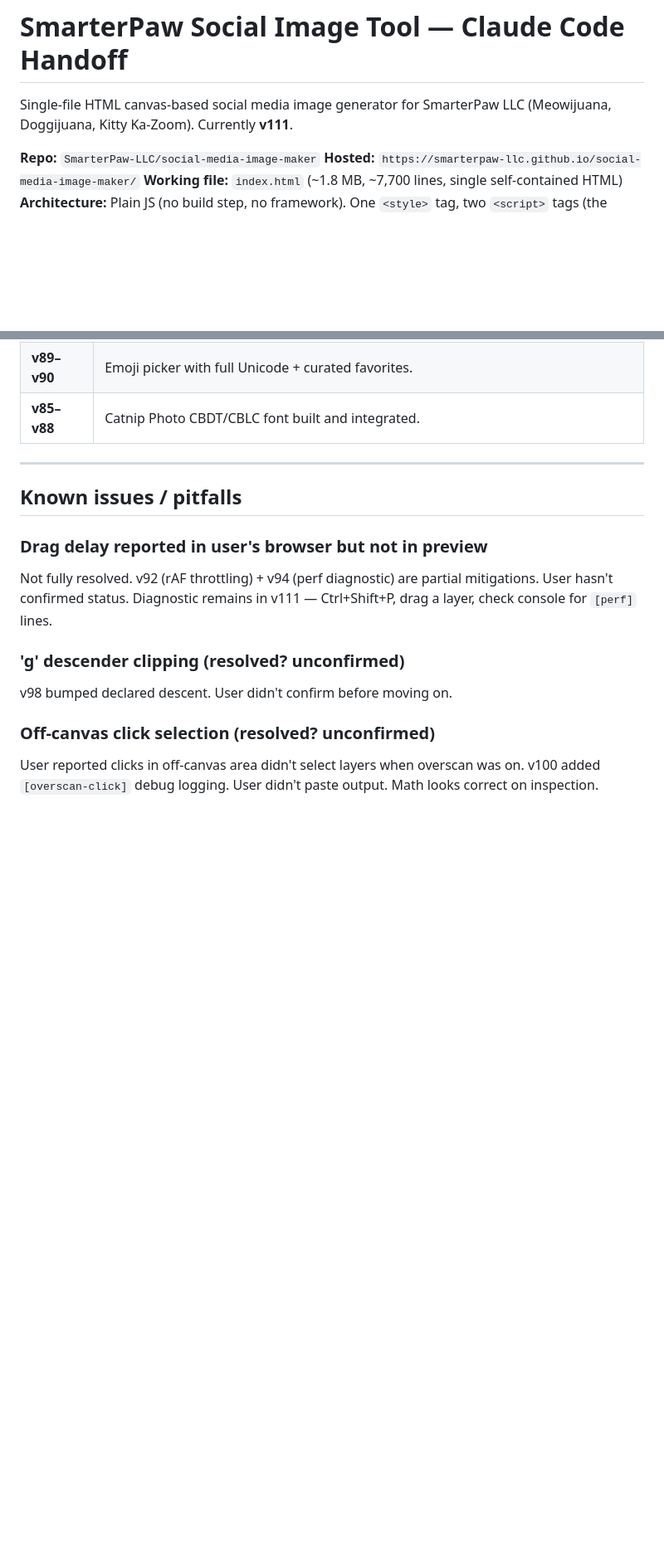
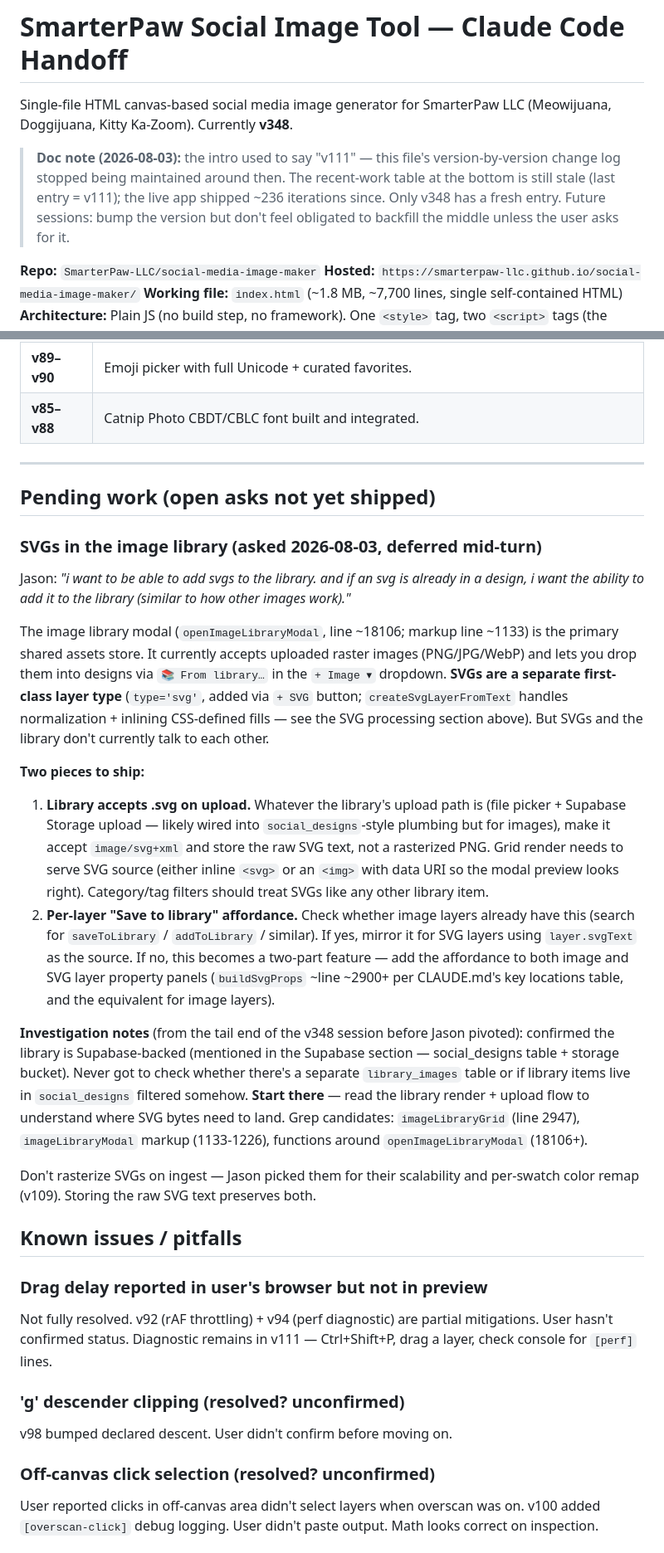
Before and after one commit to SmarterPaw-LLC/social-media-image-maker, a Markdown page: CLAUDE.md, 2 parts joined by grey strips. Shown at 83% size. GitHub-like rendering; blank space fills up the shorter version.

Commit message:
docs: v348 changelog + pending SVG-library ask (session handoff)

```diff
--- a/CLAUDE.md
+++ b/CLAUDE.md
@@ -1,6 +1,8 @@
 # SmarterPaw Social Image Tool — Claude Code Handoff
 
-Single-file HTML canvas-based social media image generator for SmarterPaw LLC (Meowijuana, Doggijuana, Kitty Ka-Zoom). Currently **v111**.
+Single-file HTML canvas-based social media image generator for SmarterPaw LLC (Meowijuana, Doggijuana, Kitty Ka-Zoom). Currently **v348**.
+
+> **Doc note (2026-08-03):** the intro used to say "v111" — this file's version-by-version change log stopped being maintained around then. The recent-work table at the bottom is still stale (last entry = v111); the live app shipped ~236 iterations since. Only v348 has a fresh entry. Future sessions: bump the version but don't feel obligated to backfill the middle unless the user asks for it.
 
 **Repo:** `SmarterPaw-LLC/social-media-image-maker`
 **Hosted:** `https://smarterpaw-llc.github.io/social-media-image-maker/`
@@ -304,6 +307,21 @@ Classification (typographically forced regardless of source photo):
 | **v85–v88** | Catnip Photo CBDT/CBLC font built and integrated. |
 
 ---
+
+## Pending work (open asks not yet shipped)
+
+### SVGs in the image library (asked 2026-08-03, deferred mid-turn)
+Jason: *"i want to be able to add svgs to the library. and if an svg is already in a design, i want the ability to add it to the library (similar to how other images work)."*
+
+The image library modal (`openImageLibraryModal`, line ~18106; markup line ~1133) is the primary shared assets store. It currently accepts uploaded raster images (PNG/JPG/WebP) and lets you drop them into designs via `📚 From library…` in the `+ Image ▾` dropdown. **SVGs are a separate first-class layer type** (`type='svg'`, added via `+ SVG` button; `createSvgLayerFromText` handles normalization + inlining CSS-defined fills — see the SVG processing section above). But SVGs and the library don't currently talk to each other.
+
+**Two pieces to ship:**
+1. **Library accepts .svg on upload.** Whatever the library's upload path is (file picker + Supabase Storage upload — likely wired into `social_designs`-style plumbing but for images), make it accept `image/svg+xml` and store the raw SVG text, not a rasterized PNG. Grid render needs to serve SVG source (either inline `<svg>` or an `<img>` with data URI so the modal preview looks right). Category/tag filters should treat SVGs like any other library item.
+2. **Per-layer "Save to library" affordance.** Check whether image layers already have this (search for `saveToLibrary` / `addToLibrary` / similar). If yes, mirror it for SVG layers using `layer.svgText` as the source. If no, this becomes a two-part feature — add the affordance to both image and SVG layer property panels (`buildSvgProps` ~line ~2900+ per CLAUDE.md's key locations table, and the equivalent for image layers).
+
+**Investigation notes** (from the tail end of the v348 session before Jason pivoted): confirmed the library is Supabase-backed (mentioned in the Supabase section — social_designs table + storage bucket). Never got to check whether there's a separate `library_images` table or if library items live in `social_designs` filtered somehow. **Start there** — read the library render + upload flow to understand where SVG bytes need to land. Grep candidates: `imageLibraryGrid` (line 2947), `imageLibraryModal` markup (1133-1226), functions around `openImageLibraryModal` (18106+).
+
+Don't rasterize SVGs on ingest — Jason picked them for their scalability and per-swatch color remap (v109). Storing the raw SVG text preserves both.
 
 ## Known issues / pitfalls
 
```
Also changed, not shown: other parts of CLAUDE.md (+2 -1 lines).
